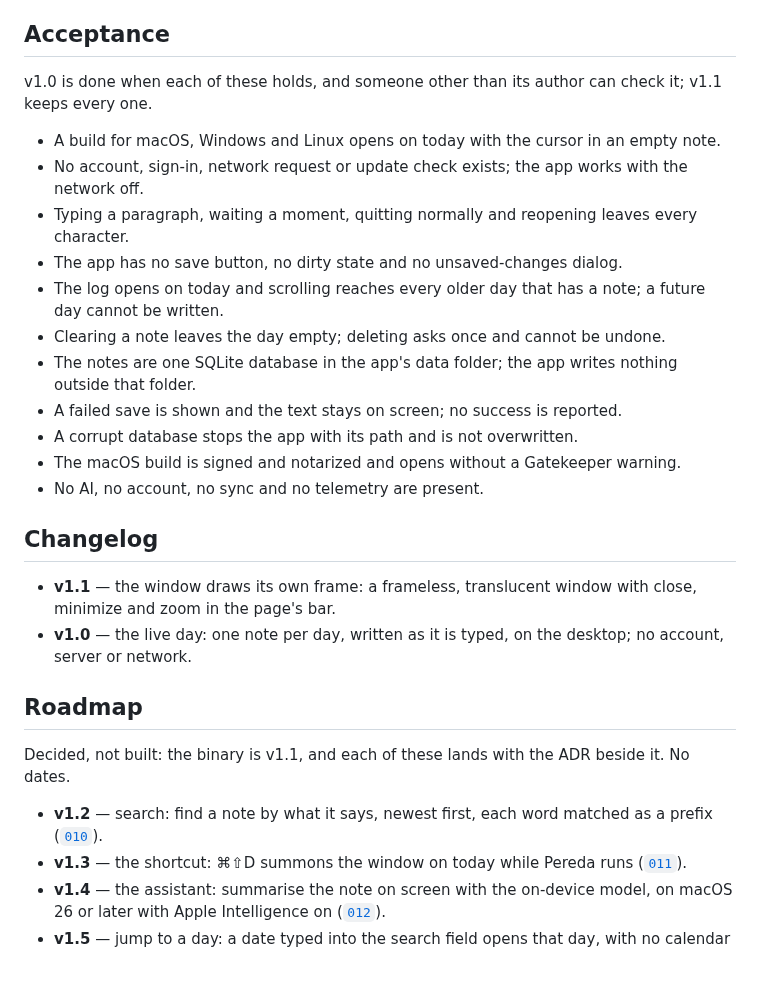
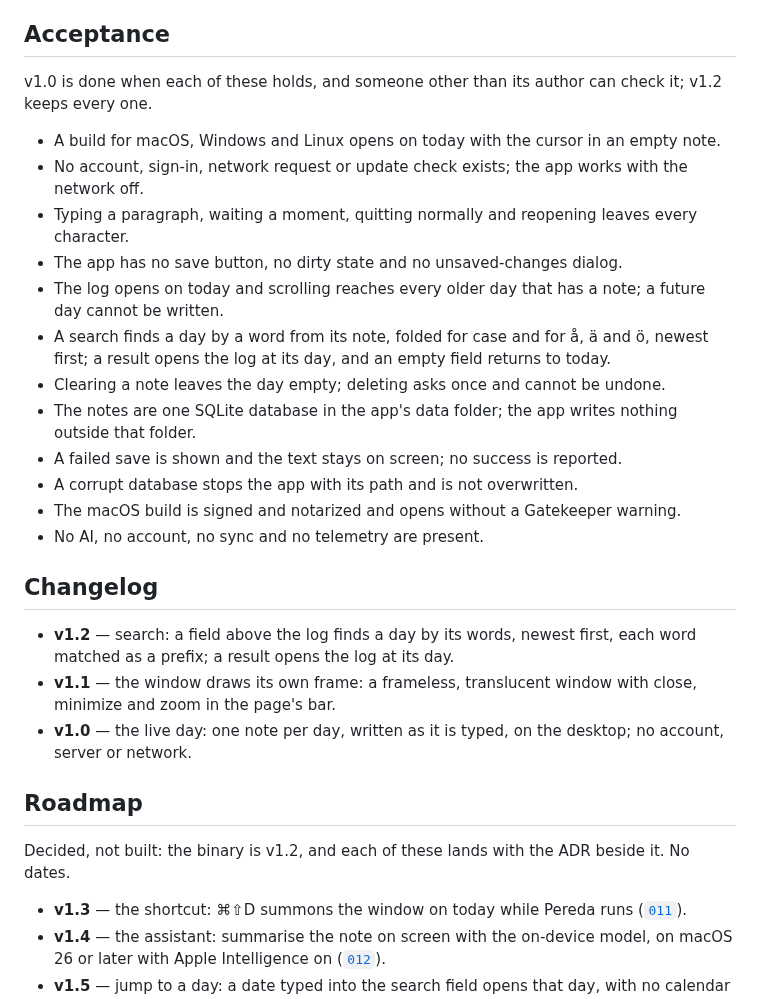
Before and after one commit to aivara-se/pereda, a Markdown page: PRODUCT.md, the part around one of its changes. Drawn GitHub-style; blank space fills up the shorter version.

```diff
--- a/PRODUCT.md
+++ b/PRODUCT.md
@@ -84,13 +85,14 @@ Known, and deliberately not handled in this version.
 
 ## Acceptance
 
-v1.0 is done when each of these holds, and someone other than its author can check it; v1.1 keeps every one.
+v1.0 is done when each of these holds, and someone other than its author can check it; v1.2 keeps every one.
 
 - A build for macOS, Windows and Linux opens on today with the cursor in an empty note.
 - No account, sign-in, network request or update check exists; the app works with the network off.
 - Typing a paragraph, waiting a moment, quitting normally and reopening leaves every character.
 - The app has no save button, no dirty state and no unsaved-changes dialog.
 - The log opens on today and scrolling reaches every older day that has a note; a future day cannot be written.
+- A search finds a day by a word from its note, folded for case and for å, ä and ö, newest first; a result opens the log at its day, and an empty field returns to today.
 - Clearing a note leaves the day empty; deleting asks once and cannot be undone.
 - The notes are one SQLite database in the app's data folder; the app writes nothing outside that folder.
 - A failed save is shown and the text stays on screen; no success is reported.
@@ -100,14 +102,14 @@ v1.0 is done when each of these holds, and someone other than its author can che
 
 ## Changelog
 
+- **v1.2** — search: a field above the log finds a day by its words, newest first, each word matched as a prefix; a result opens the log at its day.
 - **v1.1** — the window draws its own frame: a frameless, translucent window with close, minimize and zoom in the page's bar.
 - **v1.0** — the live day: one note per day, written as it is typed, on the desktop; no account, server or network.
 
 ## Roadmap
 
-Decided, not built: the binary is v1.1, and each of these lands with the ADR beside it. No dates.
+Decided, not built: the binary is v1.2, and each of these lands with the ADR beside it. No dates.
 
-- **v1.2** — search: find a note by what it says, newest first, each word matched as a prefix ([`010`](docs/adrs/010-search-reads-an-index-over-the-notes.md)).
 - **v1.3** — the shortcut: ⌘⇧D summons the window on today while Pereda runs ([`011`](docs/adrs/011-one-shortcut-summons-the-window.md)).
 - **v1.4** — the assistant: summarise the note on screen with the on-device model, on macOS 26 or later with Apple Intelligence on ([`012`](docs/adrs/012-the-assistant-runs-on-this-machine.md)).
 - **v1.5** — jump to a day: a date typed into the search field opens that day, with no calendar and no second field ([`013`](docs/adrs/013-a-date-in-the-search-field-jumps-to-the-day.md)).
```
Also changed, not shown: other parts of PRODUCT.md (+9 -8 lines), README.md (+1 -1 lines), SYSTEMS.md (+9 -5 lines), docs/screenshot.png, 7 other files.
